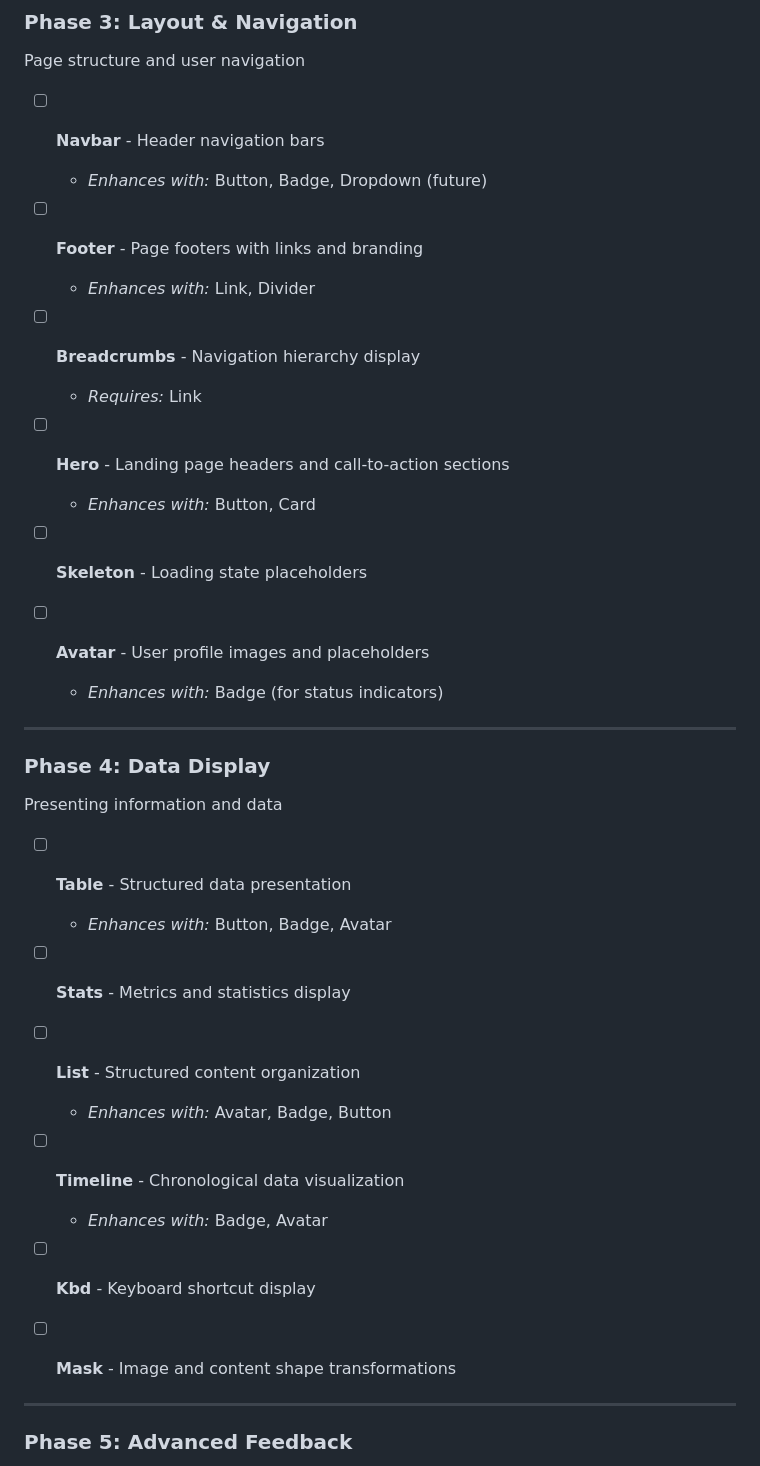
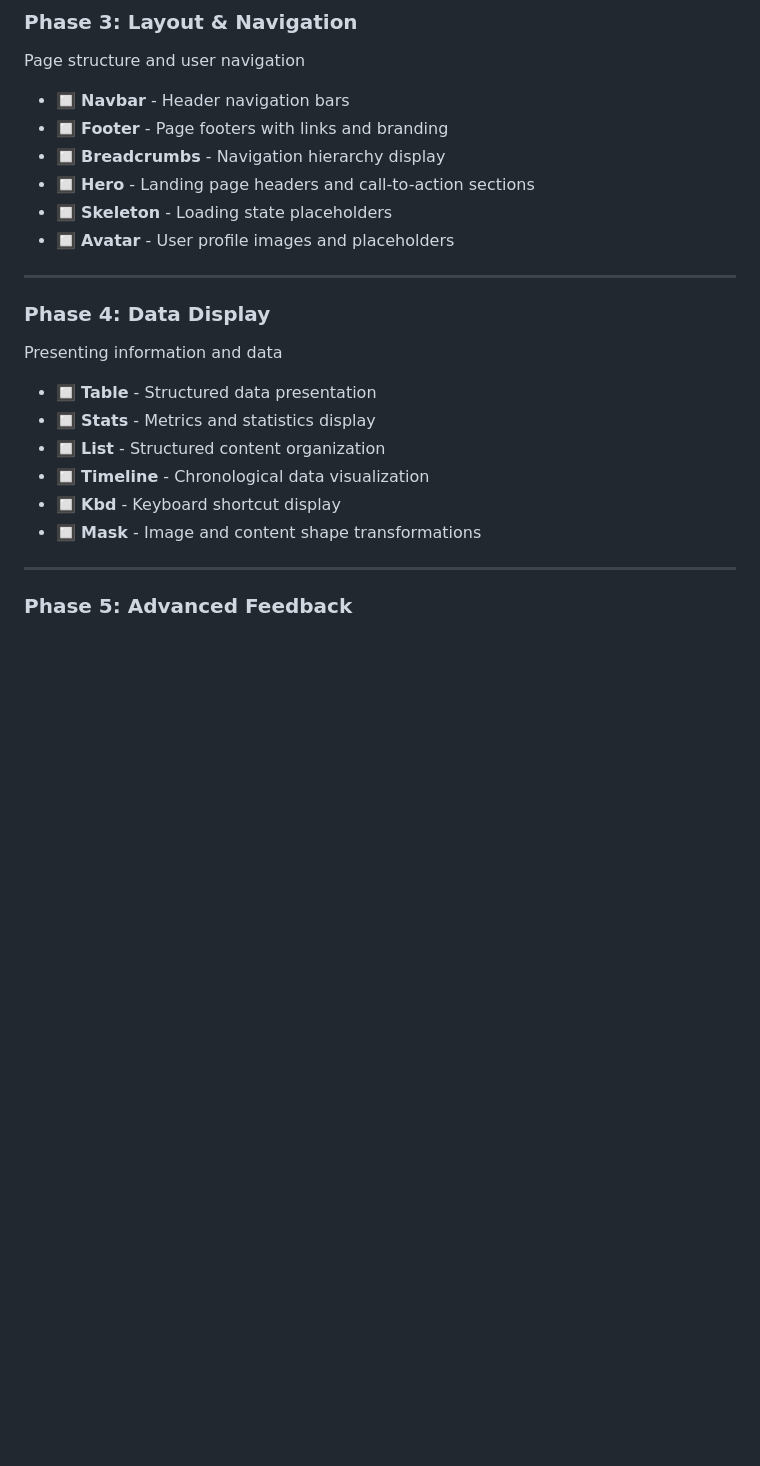
Before and after one commit to PhilippHGerber/ui_components, a Markdown page: packages/deepyr/README.md, the part around one of its changes. Rendered like a GitHub page; blank space fills up the shorter version.

```diff
--- a/packages/deepyr/README.md
+++ b/packages/deepyr/README.md
@@ -114,21 +92,12 @@ Essential form inputs and controls
 
 Page structure and user navigation
 
-- [ ] **Navbar** - Header navigation bars
-  - *Enhances with:* Button, Badge, Dropdown (future)
-
-- [ ] **Footer** - Page footers with links and branding
-  - *Enhances with:* Link, Divider
-
-- [ ] **Breadcrumbs** - Navigation hierarchy display
-  - *Requires:* Link
-
-- [ ] **Hero** - Landing page headers and call-to-action sections
-  - *Enhances with:* Button, Card
-
-- [ ] **Skeleton** - Loading state placeholders
-- [ ] **Avatar** - User profile images and placeholders
-  - *Enhances with:* Badge (for status indicators)
+- 🔲 **Navbar** - Header navigation bars
+- 🔲 **Footer** - Page footers with links and branding
+- 🔲 **Breadcrumbs** - Navigation hierarchy display
+- 🔲 **Hero** - Landing page headers and call-to-action sections
+- 🔲 **Skeleton** - Loading state placeholders
+- 🔲 **Avatar** - User profile images and placeholders
 
 ---
 
@@ -136,18 +105,12 @@ Page structure and user navigation
 
 Presenting information and data
 
-- [ ] **Table** - Structured data presentation
-  - *Enhances with:* Button, Badge, Avatar
-
-- [ ] **Stats** - Metrics and statistics display
-- [ ] **List** - Structured content organization
-  - *Enhances with:* Avatar, Badge, Button
-
-- [ ] **Timeline** - Chronological data visualization
-  - *Enhances with:* Badge, Avatar
-
-- [ ] **Kbd** - Keyboard shortcut display
-- [ ] **Mask** - Image and content shape transformations
+- 🔲 **Table** - Structured data presentation
+- 🔲 **Stats** - Metrics and statistics display
+- 🔲 **List** - Structured content organization
+- 🔲 **Timeline** - Chronological data visualization
+- 🔲 **Kbd** - Keyboard shortcut display
+- 🔲 **Mask** - Image and content shape transformations
 
 ---
 
```
Also changed, not shown: other parts of packages/deepyr/README.md (+46 -95 lines).
